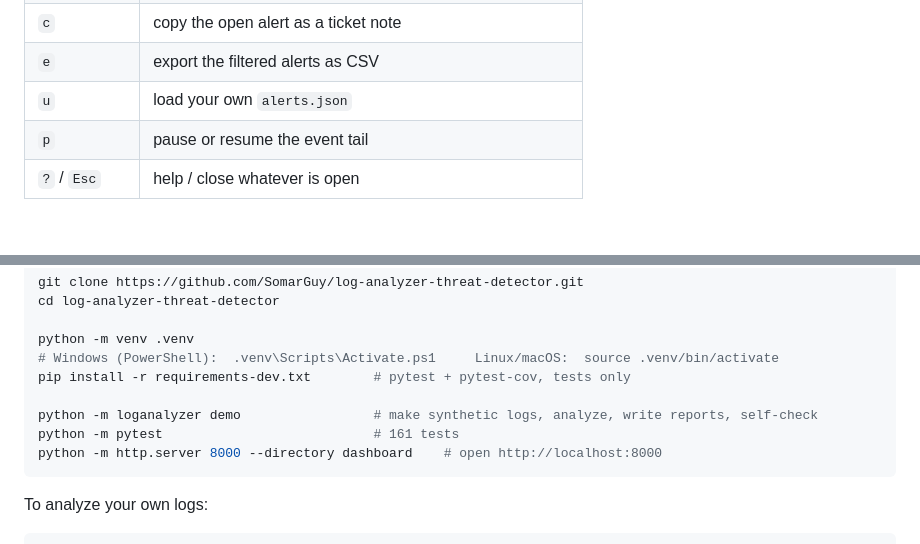
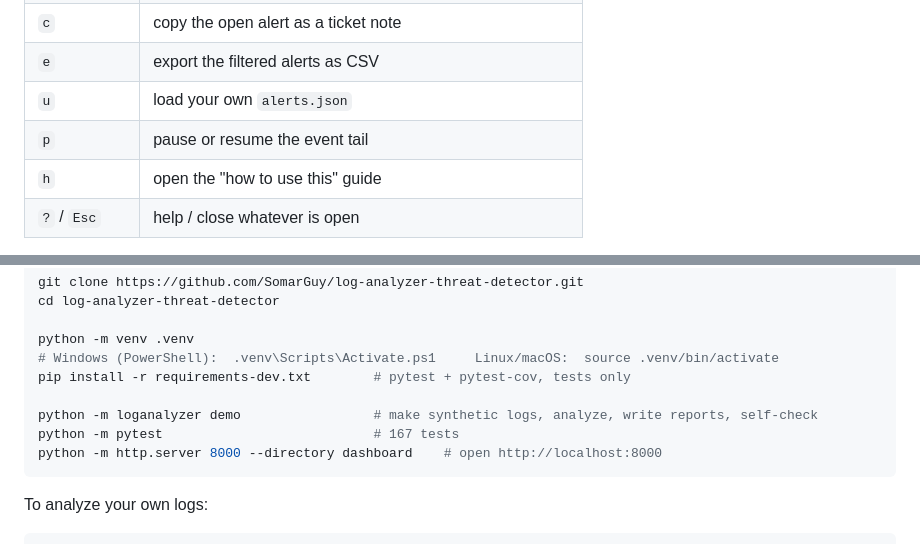
Before and after one commit to SomarGuy/log-analyzer-threat-detector, a Markdown page: README.md, 2 parts joined by grey strips. Rendered like a GitHub page; blank space fills up the shorter version.

````diff
--- a/README.md
+++ b/README.md
@@ -44,6 +59,7 @@ Keyboard shortcuts (press `?` on the page for the same list):
 | `e` | export the filtered alerts as CSV |
 | `u` | load your own `alerts.json` |
 | `p` | pause or resume the event tail |
+| `h` | open the "how to use this" guide |
 | `?` / `Esc` | help / close whatever is open |
 
 A few details: uploaded files are read in your browser and never sent anywhere. Log lines are always inserted as text, never as HTML, because logs contain strings an attacker chose. The Content-Security-Policy is strict (`default-src 'self'`, no inline script or style). The one font (a subset of IBM Plex Mono, licence in `dashboard/fonts/`) is served from the same site, so no third party is contacted.
@@ -112,7 +128,7 @@ python -m venv .venv
 pip install -r requirements-dev.txt        # pytest + pytest-cov, tests only
 
 python -m loganalyzer demo                 # make synthetic logs, analyze, write reports, self-check
-python -m pytest                           # 161 tests
+python -m pytest                           # 167 tests
 python -m http.server 8000 --directory dashboard    # open http://localhost:8000
 ```
 
````
Also changed, not shown: other parts of README.md (+16 -1 lines), screenshots/07-how-to-use.png (added), screenshots/08-how-to-use-mobile.png (added), 6 other files.
